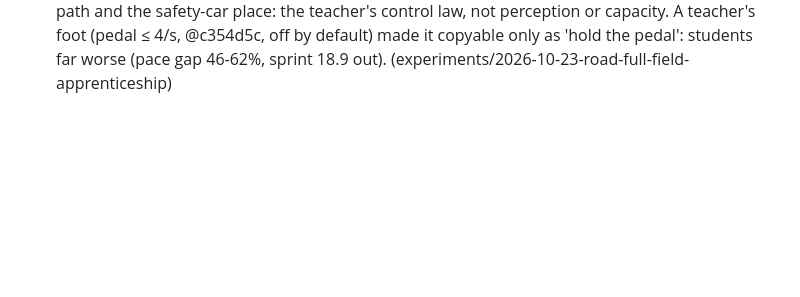
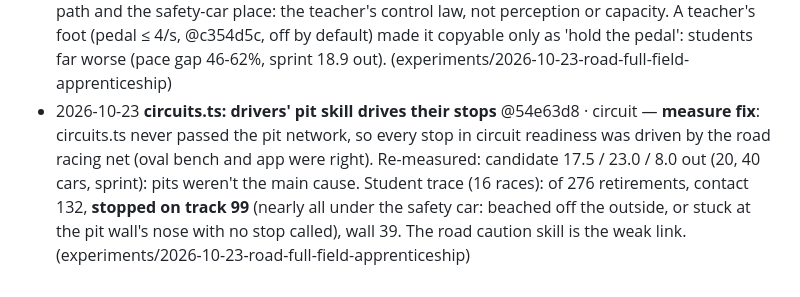
Before and after one commit to tranzillo/dotgp, a Markdown page: v2/training/RESULTS.md, the part around the change. Rendered like a GitHub page; blank space fills up the shorter version.

Commit message:
v2: training/: circuit readiness with pit skills driving, and what takes the students out
Co-Authored-By: Claude Opus 5.5 <noreply@anthropic.com>

```diff
--- a/v2/training/RESULTS.md
+++ b/v2/training/RESULTS.md
@@ -68,3 +68,4 @@ Races are 20 cars, about 25 km, 6 circuits x 3 seeds (`scripts/circuits.ts`); so
 - 2026-10-23 **one recorder** · both — **shared code**: the four apprenticeship recorders (`OvalApprentice`, the road apprenticeship's, road cautions' via `OvalApprentice`, the pit drills') are one, `src/school/recorder.ts`. Checked against the old code on smoke runs: the oval stable (4 drivers, 2 rounds) and the pit drills (3 rounds) give identical moments and losses; the road apprenticeship the same within its draws (its teacher now answers every tick, not only sampled ones, and its random draws come in a different order). Results with the same seeds may differ slightly on circuits.
 - 2026-10-23 **one classroom race** · both — **shared code**: `ovalApprentice.classroomRace` and road cautions' copy are one, `src/school/classroomRace.ts` (the circuit machine took this over from the oval machine's list: road racing's full-field apprenticeship needs it; nobody had started). `roadTeacherOf` lives there now (re-exported from roadCautions). Checked against the old code: the oval stable and road cautions give identical results, round for round.
 - 2026-10-23 **road racing apprenticed in full fields** @25bd97c · circuit · lab — the candidate's 40 continuing 8 rounds of 20-car classroom races + solo drives + start drills on the fixed road teachers (`roadCautions.ts --racing 1`): no cleaner (20 cars 150 km 17.3 → 17.8 out; sprint 5.8 → 8.7). Copy fidelity by situation: clear road copied well (error 0.09); in traffic (0.21) and under the safety car (0.29, 63% of the students' race time) the error is throttle: the teacher's throttle is bimodal (flat out / braking hard) and 64-64 networks explain little of it even given the car in the path and the safety-car place: the teacher's control law, not perception or capacity. A teacher's foot (pedal ≤ 4/s, @c354d5c, off by default) made it copyable only as 'hold the pedal': students far worse (pace gap 46-62%, sprint 18.9 out). (experiments/2026-10-23-road-full-field-apprenticeship)
+- 2026-10-23 **circuits.ts: drivers' pit skill drives their stops** @54e63d8 · circuit — **measure fix**: circuits.ts never passed the pit network, so every stop in circuit readiness was driven by the road racing net (oval bench and app were right). Re-measured: candidate 17.5 / 23.0 / 8.0 out (20, 40 cars, sprint): pits weren't the main cause. Student trace (16 races): of 276 retirements, contact 132, **stopped on track 99** (nearly all under the safety car: beached off the outside, or stuck at the pit wall's nose with no stop called), wall 39. The road caution skill is the weak link. (experiments/2026-10-23-road-full-field-apprenticeship)
```
Also changed, not shown: 1 other file.
